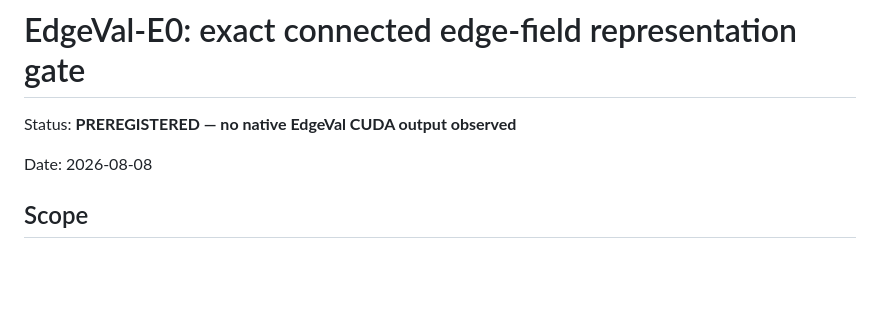
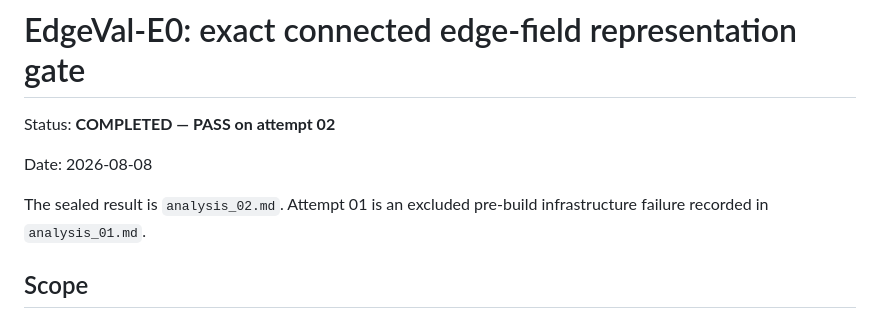
Before and after one commit to ChizkiyahuOhayon/mesh-splatting-texel, a Markdown page: experiments/edgeval_e0/protocol.md, the part around the change. Drawn GitHub-style; blank space fills up the shorter version.

Commit message:
edgeval(e0): seal native representation pass

```diff
--- a/experiments/edgeval_e0/protocol.md
+++ b/experiments/edgeval_e0/protocol.md
@@ -1,8 +1,11 @@
 # EdgeVal-E0: exact connected edge-field representation gate
 
-Status: **PREREGISTERED — no native EdgeVal CUDA output observed**
+Status: **COMPLETED — PASS on attempt 02**
 
 Date: 2026-08-08
+
+The sealed result is `analysis_02.md`. Attempt 01 is an excluded pre-build
+infrastructure failure recorded in `analysis_01.md`.
 
 ## Scope
 
```
Also changed, not shown: experiments/edgeval_e0/RESEARCH_FREEZE.md (+6 -4 lines), experiments/edgeval_e0/analysis_02.md (added, +76 -0 lines).
